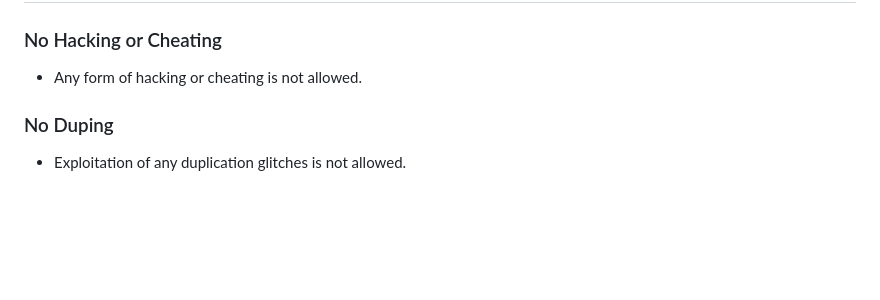
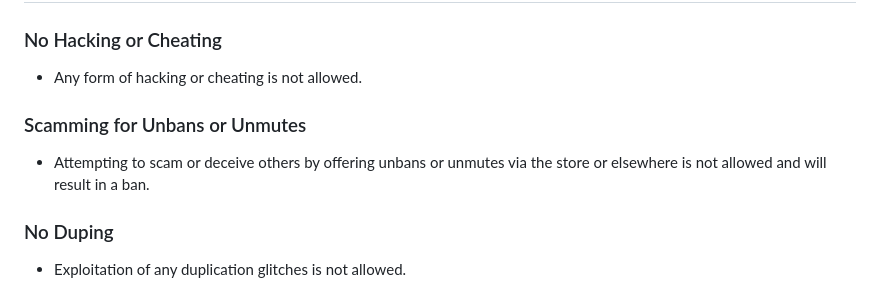
Before and after one commit to VanillaPlusNet/website, a Markdown page: input/server-info/rules.md, the part around the change. Rendered like a GitHub page; blank space fills up the shorter version.

```diff
--- a/input/server-info/rules.md
+++ b/input/server-info/rules.md
@@ -55,6 +55,10 @@ RedirectFrom: ./rules
 ### No Hacking or Cheating
 
 * Any form of hacking or cheating is not allowed.
+
+### Scamming for Unbans or Unmutes
+
+* Attempting to scam or deceive others by offering unbans or unmutes via the store or elsewhere is not allowed and will result in a ban.
 
 ### No Duping
 
```
